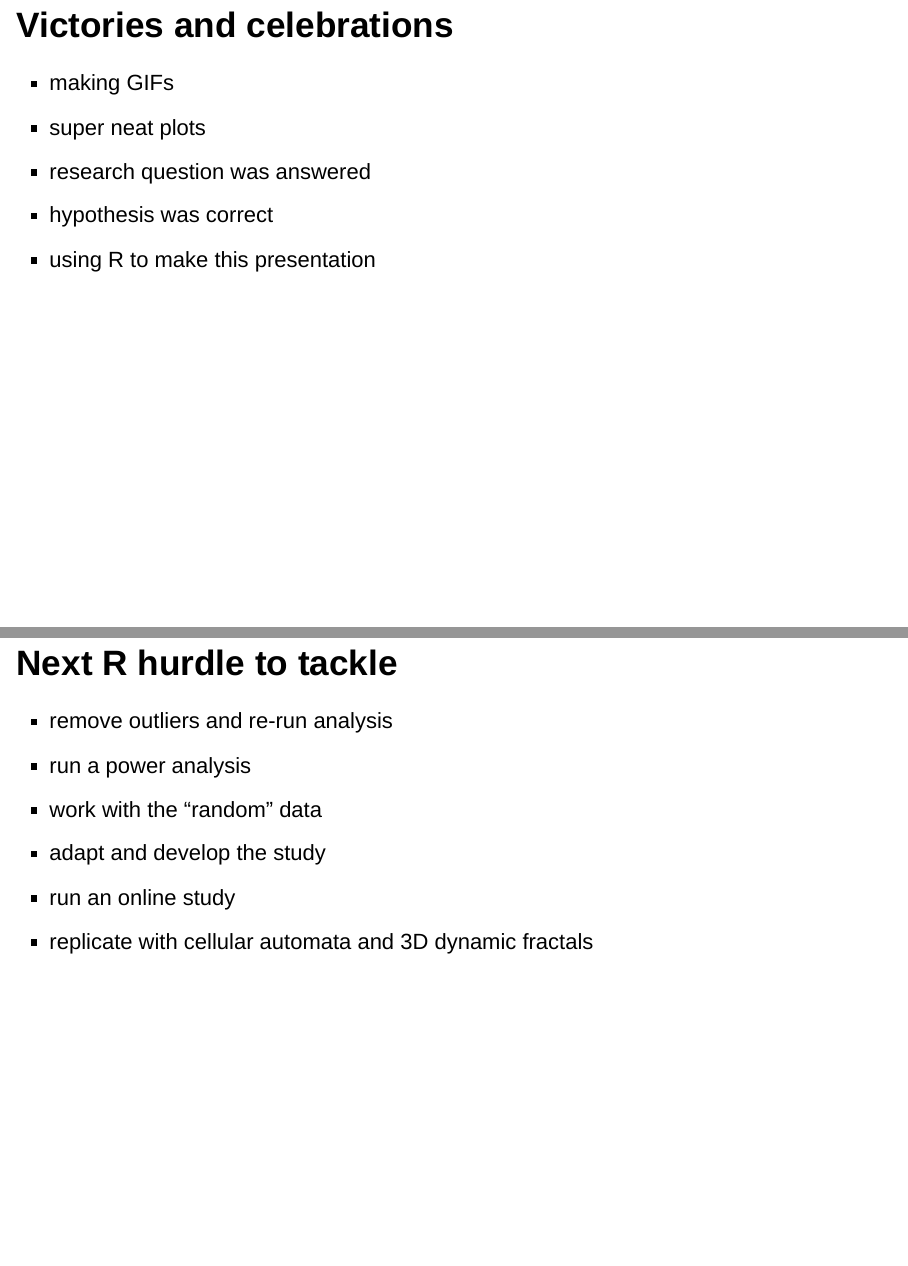
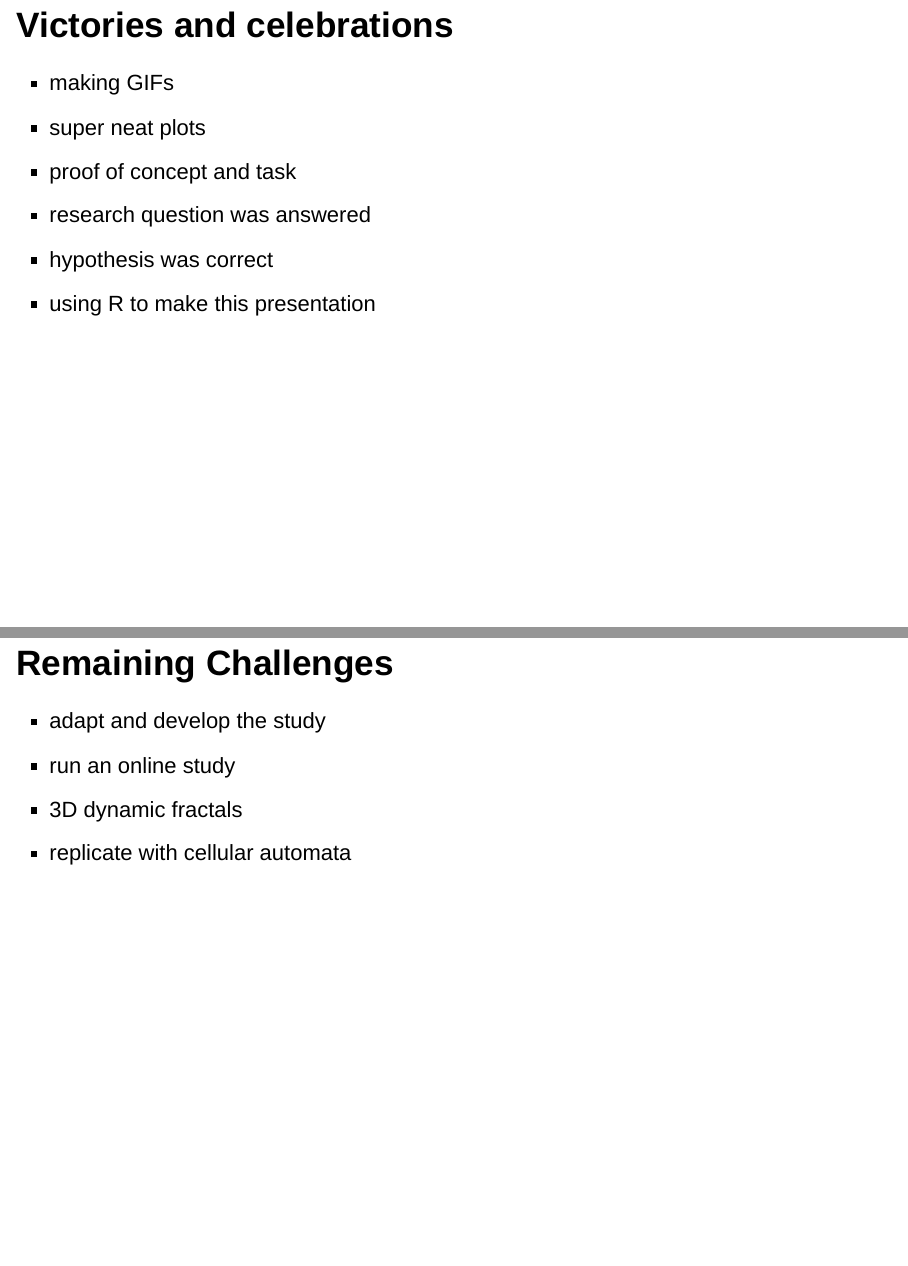
Before and after one commit to bchaloup/final_project, an R Markdown document (presentation.Rmd): pages 15 and 17 of 32, joined at a grey line. Rendered offline with R 4.5, knitr and Pandoc, with nearby package versions; drawn as Slidy slides in place of the format the file asks for.

Commit message:
last minute update

```diff
--- a/presentation.Rmd
+++ b/presentation.Rmd
@@ -93,8 +93,7 @@ How much time will participants spend looking at dynamic fractals as they increa
 ## Victories and celebrations
 - making GIFs
 - super neat plots
+- proof of concept and task
 - research question was answered
 - hypothesis was correct
 - using R to make this presentation
-
-## Remaining Challenges
@@ -107,6 +107,8 @@ How much time will participants spend looking at dynamic fractals as they increa
+## Remaining Challenges
 - adapt and develop the study
 - run an online study
-- replicate with cellular automata and 3D dynamic fractals
+- 3D dynamic fractals
+- replicate with cellular automata
 
 # Project Background and Introduction
 
```
Also changed, not shown: presentation.html, presentation.Rmd (3 more changed lines).
